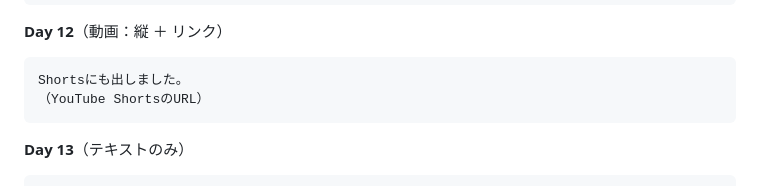
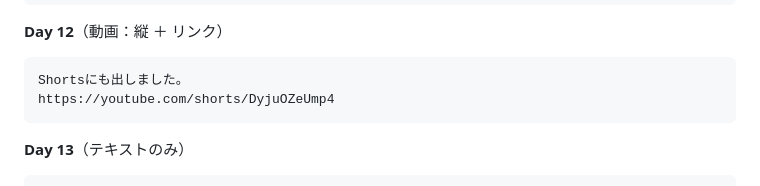
Before and after one commit to tamasizume/earth-antenna-mandala-orb, a Markdown page: docs/threads-posts.md, the part around the change. Rendered like a GitHub page.

````diff
--- a/docs/threads-posts.md
+++ b/docs/threads-posts.md
@@ -107,7 +107,7 @@ https://zenn.dev/tamasizume/articles/5bab9ac372f04f
 **Day 12**（動画：縦 ＋ リンク）
 ```
 Shortsにも出しました。
-（YouTube ShortsのURL）
+https://youtube.com/shorts/DyjuOZeUmp4
 ```
 
 **Day 13**（テキストのみ）
````
Also changed, not shown: README.md (+1 -0 lines).
